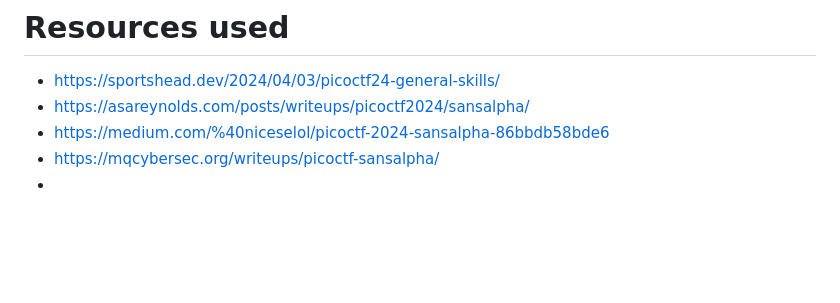
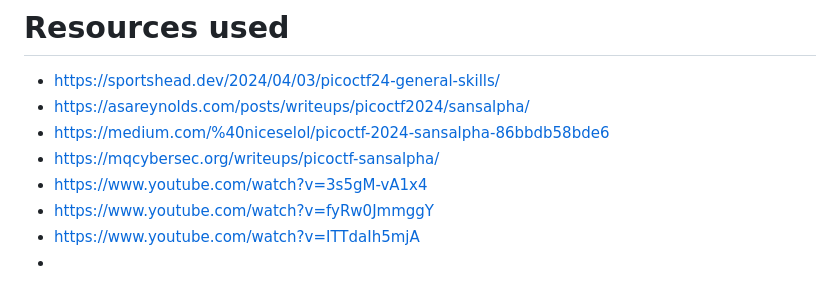
Before and after one commit to Abhinav-Bansal751/CTF, a Markdown page: PicoCtf/General-Skills/SansAlpha.md, the part around the change. GitHub-like rendering; blank space fills up the shorter version.

```diff
--- a/PicoCtf/General-Skills/SansAlpha.md
+++ b/PicoCtf/General-Skills/SansAlpha.md
@@ -42,4 +42,7 @@
 - https://asareynolds.com/posts/writeups/picoctf2024/sansalpha/
 - https://medium.com/%40niceselol/picoctf-2024-sansalpha-86bbdb58bde6
 - https://mqcybersec.org/writeups/picoctf-sansalpha/
+- https://www.youtube.com/watch?v=3s5gM-vA1x4
+- https://www.youtube.com/watch?v=fyRw0JmmggY
+- https://www.youtube.com/watch?v=ITTdaIh5mjA
 -
```
